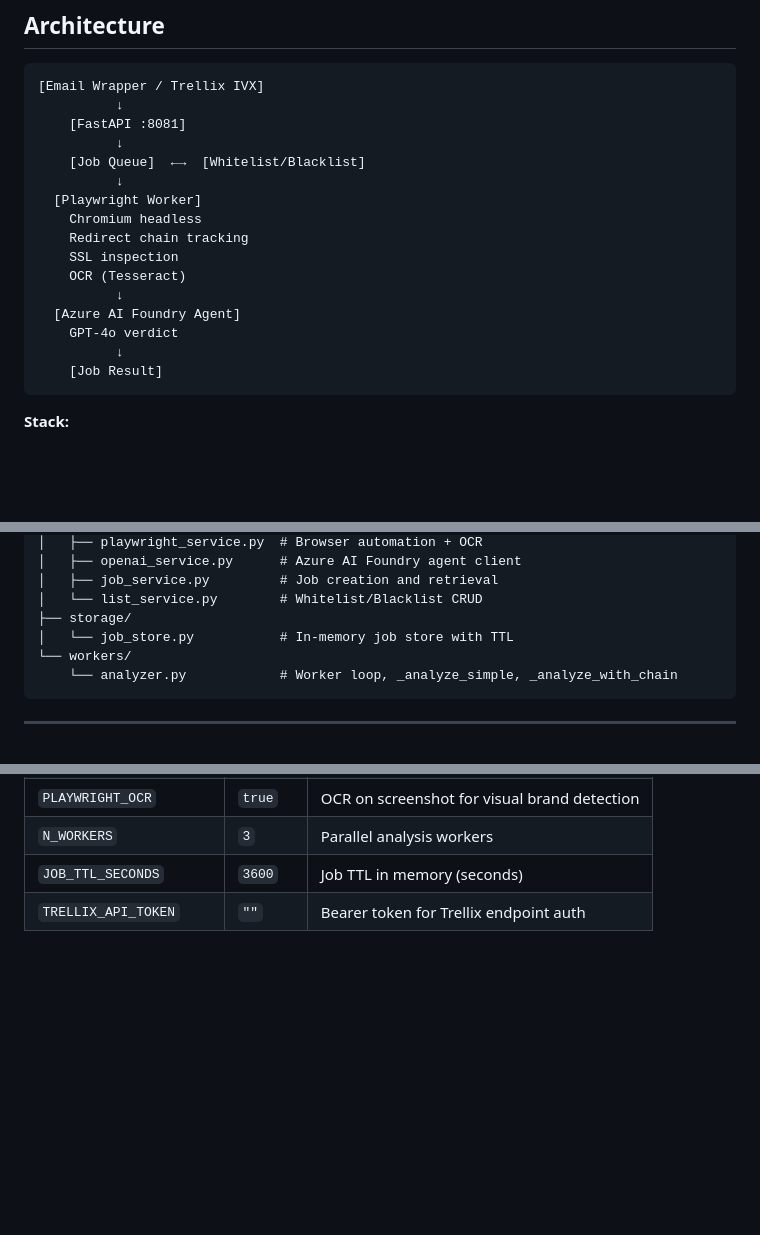
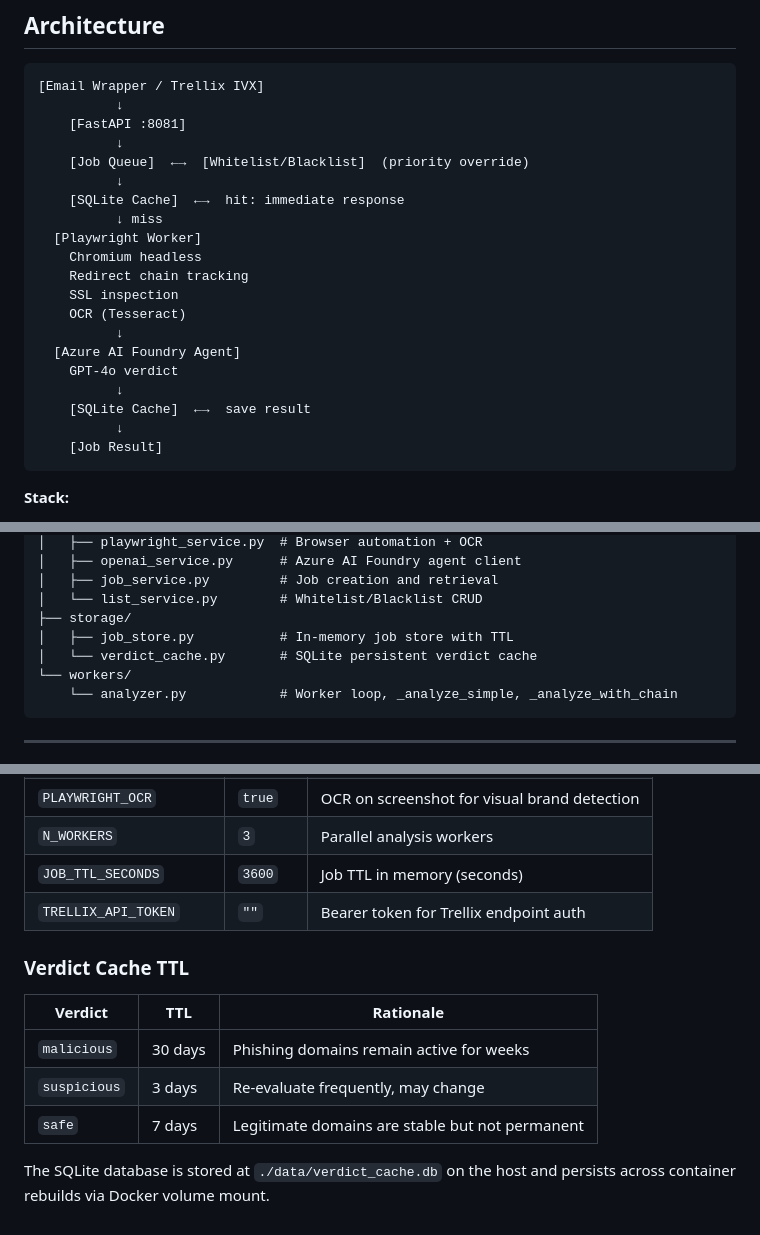
Before and after one commit to AxelSecurity/IntelIVX, a Markdown page: README.md, 3 parts joined by grey strips. Drawn GitHub-style; blank space fills up the shorter version.

Commit message:
Update README: add SQLite verdict cache documentation
Co-Authored-By: Claude Sonnet 4.6 (1M context) <noreply@anthropic.com>

````diff
--- a/README.md
+++ b/README.md
@@ -182,8 +183,10 @@ Configure the **"Integrate Your Intelligence"** module in Trellix IVX:
           ↓
     [FastAPI :8081]
           ↓
-    [Job Queue]  ←→  [Whitelist/Blacklist]
+    [Job Queue]  ←→  [Whitelist/Blacklist]  (priority override)
           ↓
+    [SQLite Cache]  ←→  hit: immediate response
+          ↓ miss
   [Playwright Worker]
     Chromium headless
     Redirect chain tracking
@@ -192,6 +195,8 @@ Configure the **"Integrate Your Intelligence"** module in Trellix IVX:
           ↓
   [Azure AI Foundry Agent]
     GPT-4o verdict
+          ↓
+    [SQLite Cache]  ←→  save result
           ↓
     [Job Result]
 ```
@@ -221,7 +226,8 @@ url_analyzer/
 │   ├── job_service.py         # Job creation and retrieval
 │   └── list_service.py        # Whitelist/Blacklist CRUD
 ├── storage/
-│   └── job_store.py           # In-memory job store with TTL
+│   ├── job_store.py           # In-memory job store with TTL
+│   └── verdict_cache.py       # SQLite persistent verdict cache
 └── workers/
     └── analyzer.py            # Worker loop, _analyze_simple, _analyze_with_chain
 ```
@@ -244,3 +250,13 @@ url_analyzer/
 | `N_WORKERS` | `3` | Parallel analysis workers |
 | `JOB_TTL_SECONDS` | `3600` | Job TTL in memory (seconds) |
 | `TRELLIX_API_TOKEN` | `""` | Bearer token for Trellix endpoint auth |
+
+### Verdict Cache TTL
+
+| Verdict | TTL | Rationale |
+|---|---|---|
+| `malicious` | 30 days | Phishing domains remain active for weeks |
+| `suspicious` | 3 days | Re-evaluate frequently, may change |
+| `safe` | 7 days | Legitimate domains are stable but not permanent |
+
+The SQLite database is stored at `./data/verdict_cache.db` on the host and persists across container rebuilds via Docker volume mount.
````
Also changed, not shown: other parts of README.md (+1 -0 lines).
